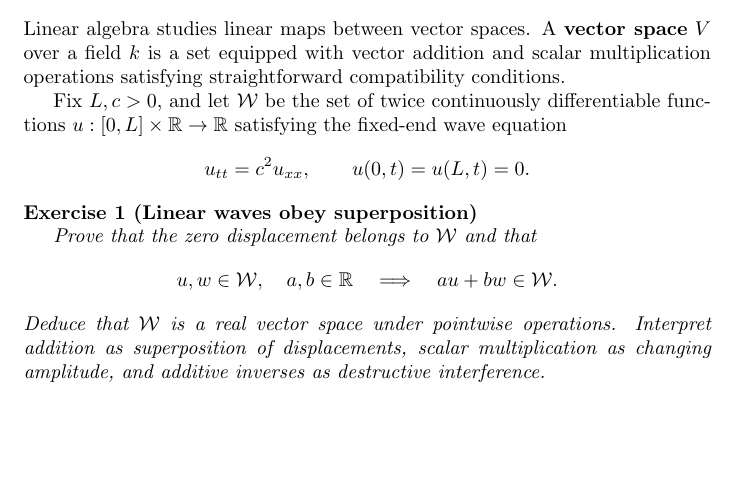
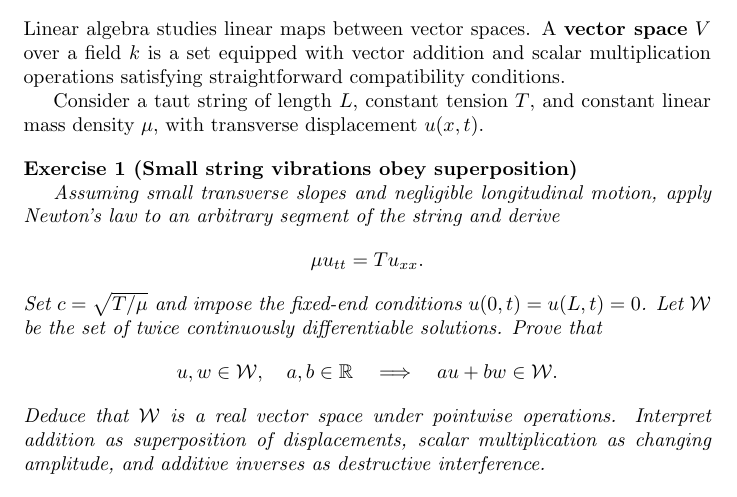
Before and after one commit to PaulGustafson/paulgustafson.github.io, a LaTeX document (Coordinate_free_Linear_Algebra.tex): part of page 1 of 44, cut so that both start at the same text, the shorter picture padded with empty space. Compiled offline with pdfLaTeX.

Commit message:
Derive wave equation in opening exercise

```diff
--- a/Coordinate_free_Linear_Algebra.tex
+++ b/Coordinate_free_Linear_Algebra.tex
@@ -27,17 +27,19 @@ Linear algebra studies linear maps between vector spaces. A \textbf{vector
 space} $V$ over a field $k$ is a set equipped with vector addition and scalar
 multiplication operations satisfying straightforward compatibility conditions.
 
-Fix $L,c>0$, and let $\mathcal W$ be the set of twice continuously differentiable functions
-$u:[0,L]\times\mathbb R\to\mathbb R$ satisfying the fixed-end wave equation
-\[
-u_{tt}=c^2u_{xx},
-\qquad
-u(0,t)=u(L,t)=0.
-\]
-
-\begin{exercise}[Linear waves obey superposition]
+Consider a taut string of length $L$, constant tension $T$, and constant
+linear mass density $\mu$, with transverse displacement $u(x,t)$.
+
+\begin{exercise}[Small string vibrations obey superposition]
 \label{ex:wave-superposition}\leavevmode\par
-\textit{Prove that the zero displacement belongs to $\mathcal W$ and that}
+\textit{Assuming small transverse slopes and negligible longitudinal motion,
+apply Newton's law to an arbitrary segment of the string and derive}
+\[
+\mu u_{tt}=T u_{xx}.
+\]
+\textit{Set $c=\sqrt{T/\mu}$ and impose the fixed-end conditions
+$u(0,t)=u(L,t)=0$. Let $\mathcal W$ be the set of twice continuously
+differentiable solutions. Prove that}
 \[
 u,w\in\mathcal W,\quad a,b\in\mathbb R
 \quad\Longrightarrow\quad
```
Also changed, not shown: Coordinate_free_Linear_Algebra.pdf.
